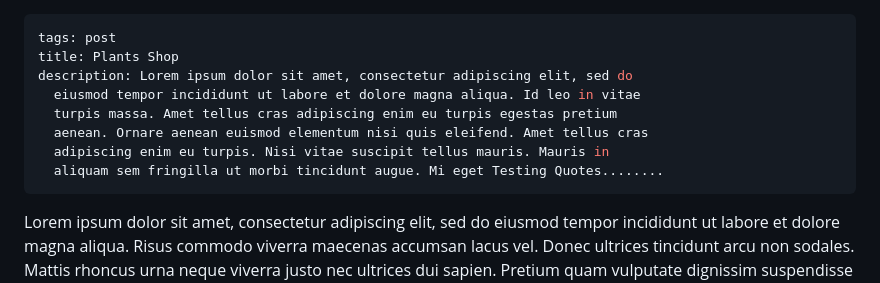
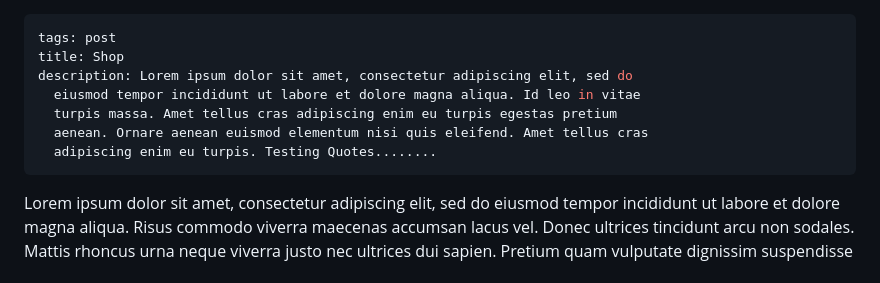
Before and after one commit to shunwman/mobiriseToNetlify, a Markdown page: src/blog/2023-02-12-my-first-article.md, the part around the change. Rendered like a GitHub page.

Commit message:
Update Blog “2023-02-12-my-first-article”

```diff
--- a/src/blog/2023-02-12-my-first-article.md
+++ b/src/blog/2023-02-12-my-first-article.md
@@ -1,12 +1,11 @@
 ---
 tags: post
-title: Plants Shop
+title: Shop
 description: Lorem ipsum dolor sit amet, consectetur adipiscing elit, sed do
   eiusmod tempor incididunt ut labore et dolore magna aliqua. Id leo in vitae
   turpis massa. Amet tellus cras adipiscing enim eu turpis egestas pretium
   aenean. Ornare aenean euismod elementum nisi quis eleifend. Amet tellus cras
-  adipiscing enim eu turpis. Nisi vitae suscipit tellus mauris. Mauris in
-  aliquam sem fringilla ut morbi tincidunt augue. Mi eget Testing Quotes........
+  adipiscing enim eu turpis. Testing Quotes........
 ---
 
 Lorem ipsum dolor sit amet, consectetur adipiscing elit, sed do eiusmod tempor incididunt ut labore et dolore magna aliqua. Risus commodo viverra maecenas accumsan lacus vel. Donec ultrices tincidunt arcu non sodales. Mattis rhoncus urna neque viverra justo nec ultrices dui sapien. Pretium quam vulputate dignissim suspendisse in est. Lobortis mattis aliquam faucibus purus in massa tempor nec. Elit ullamcorper dignissim cras tincidunt lobortis feugiat vivamus at augue. Quis ipsum suspendisse ultrices gravida dictum fusce ut placerat. Vulputate eu scelerisque felis imperdiet proin. Nisl nisi scelerisque eu ultrices.
```
